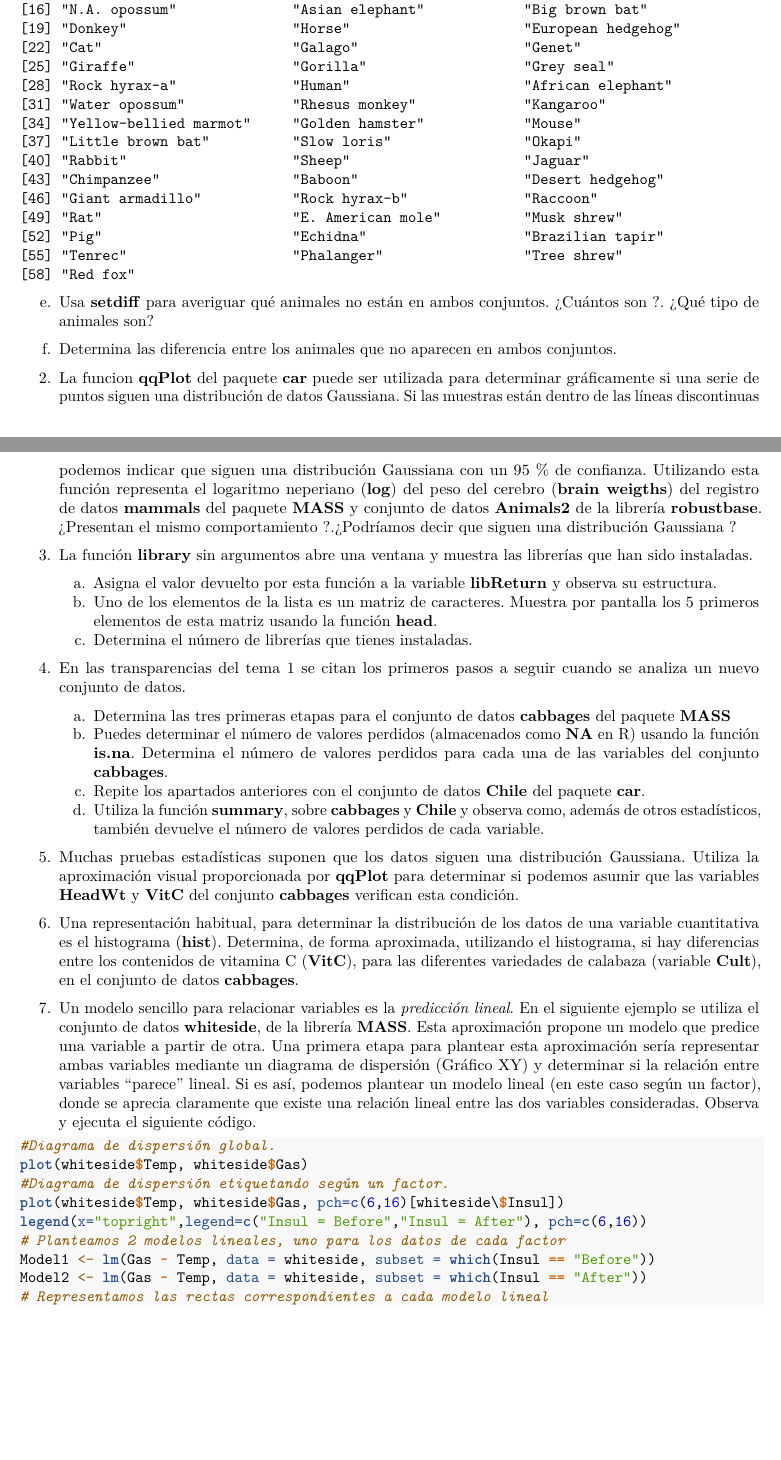
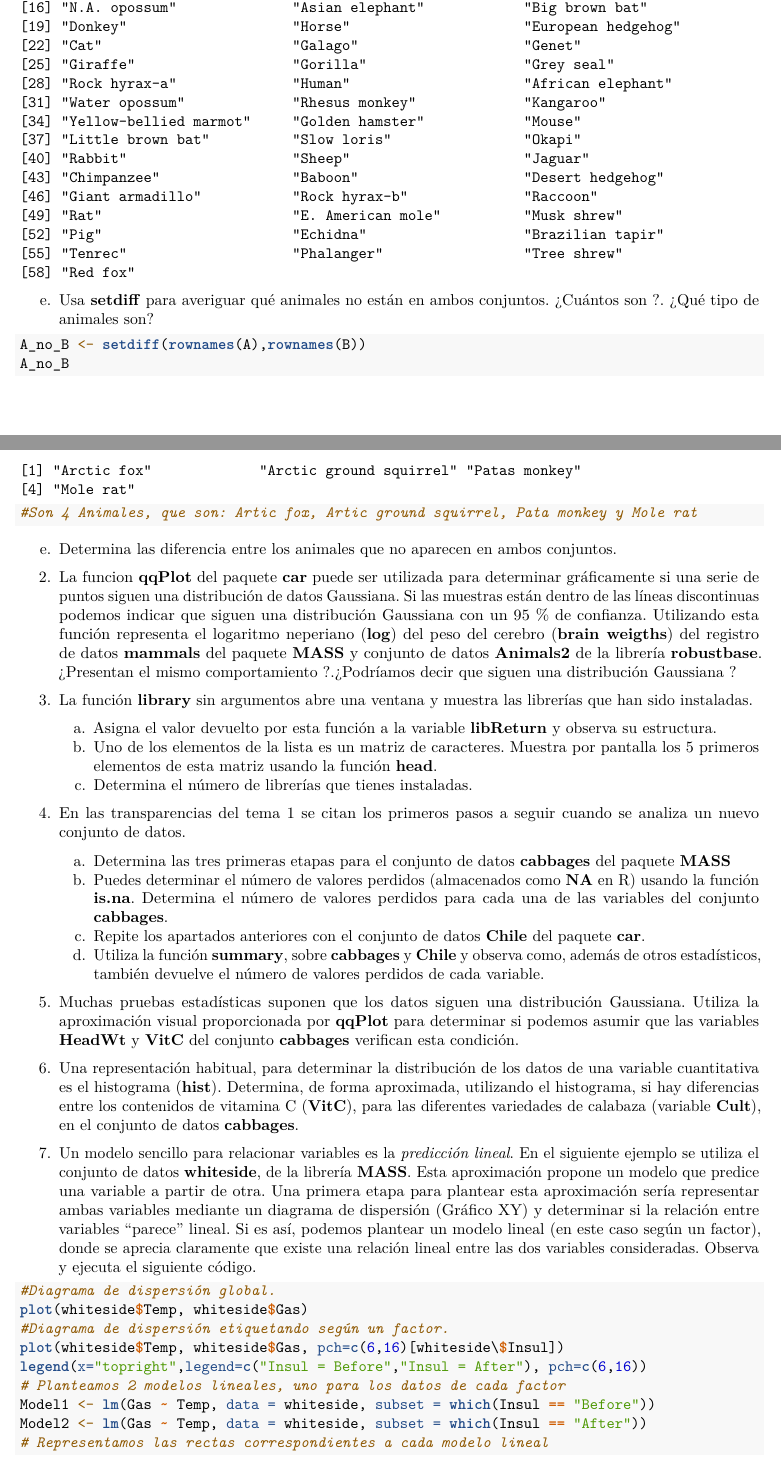
Before and after one commit to Jocarchi/SolucionesTema1, an R Markdown document (BoletinTema1Alumno.Rmd): two parts of pages 3 and 4 of 5, joined at a grey line, cut so that both start at the same text, the shorter picture padded with empty space. Rendered offline with R 4.5, knitr and Pandoc, then LaTeX, with nearby package versions.

Commit message:
Ejercicio 1 (e)

````diff
--- a/BoletinTema1Alumno.Rmd
+++ b/BoletinTema1Alumno.Rmd
@@ -118,6 +118,10 @@ commonAnimals
 e.  Usa **setdiff** para averiguar qué animales no están en ambos conjuntos. ¿Cuántos son ?. ¿Qué tipo de animales son?
 
 ```{r}
+A_no_B <- setdiff(rownames(A),rownames(B))
+A_no_B
+
+#Son 4 Animales, que son: Artic fox, Artic ground squirrel, Pata monkey y Mole rat
 ```
 
 e.  Determina las diferencia entre los animales que no aparecen en ambos conjuntos.
````
